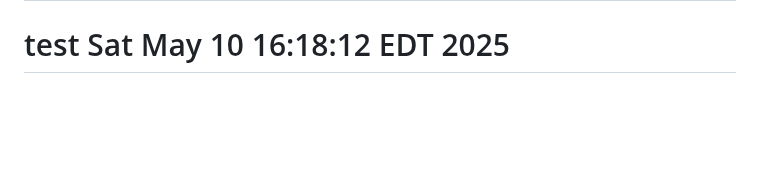
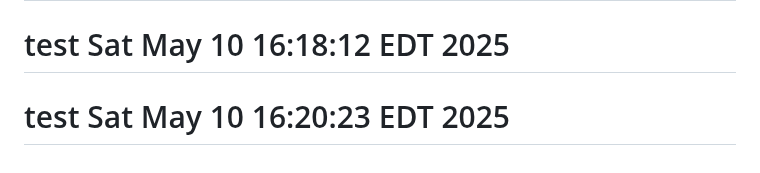
Before and after one commit to s7ventures/trading-engine, a Markdown page: ibkr-market-data-infra/README.md, the part around the change. Rendered like a GitHub page; blank space fills up the shorter version.

Commit message:
test webhook trigger 3

```diff
--- a/ibkr-market-data-infra/README.md
+++ b/ibkr-market-data-infra/README.md
@@ -132,3 +132,4 @@ This project is a stock data pipeline that integrates **Interactive Brokers (IBK
 This project is licensed under the MIT License. See the LICENSE file for details.
 # test Sat May 10 16:17:50 EDT 2025
 # test Sat May 10 16:18:12 EDT 2025
+# test Sat May 10 16:20:23 EDT 2025
```
